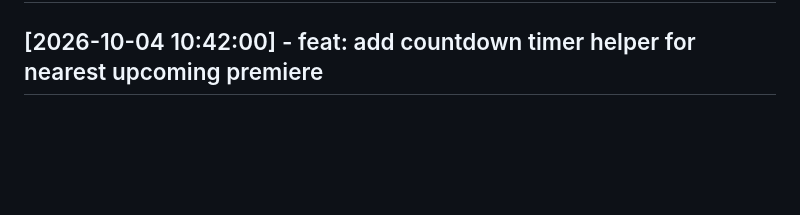
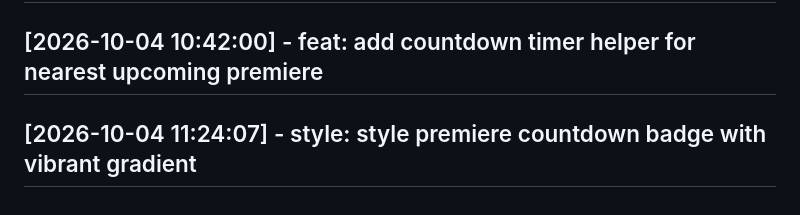
Before and after one commit to Hemacharankodhanda/mcu-tracker, a Markdown page: CHANGELOG.md, the part around the change. GitHub-like rendering; blank space fills up the shorter version.

Commit message:
style: style premiere countdown badge with vibrant gradient

```diff
--- a/CHANGELOG.md
+++ b/CHANGELOG.md
@@ -134,3 +134,5 @@
 ## [2026-10-03 21:00:10] - style: refine bottom navigation spacing for iOS safe areas
 
 ## [2026-10-04 10:42:00] - feat: add countdown timer helper for nearest upcoming premiere
+
+## [2026-10-04 11:24:07] - style: style premiere countdown badge with vibrant gradient
```
